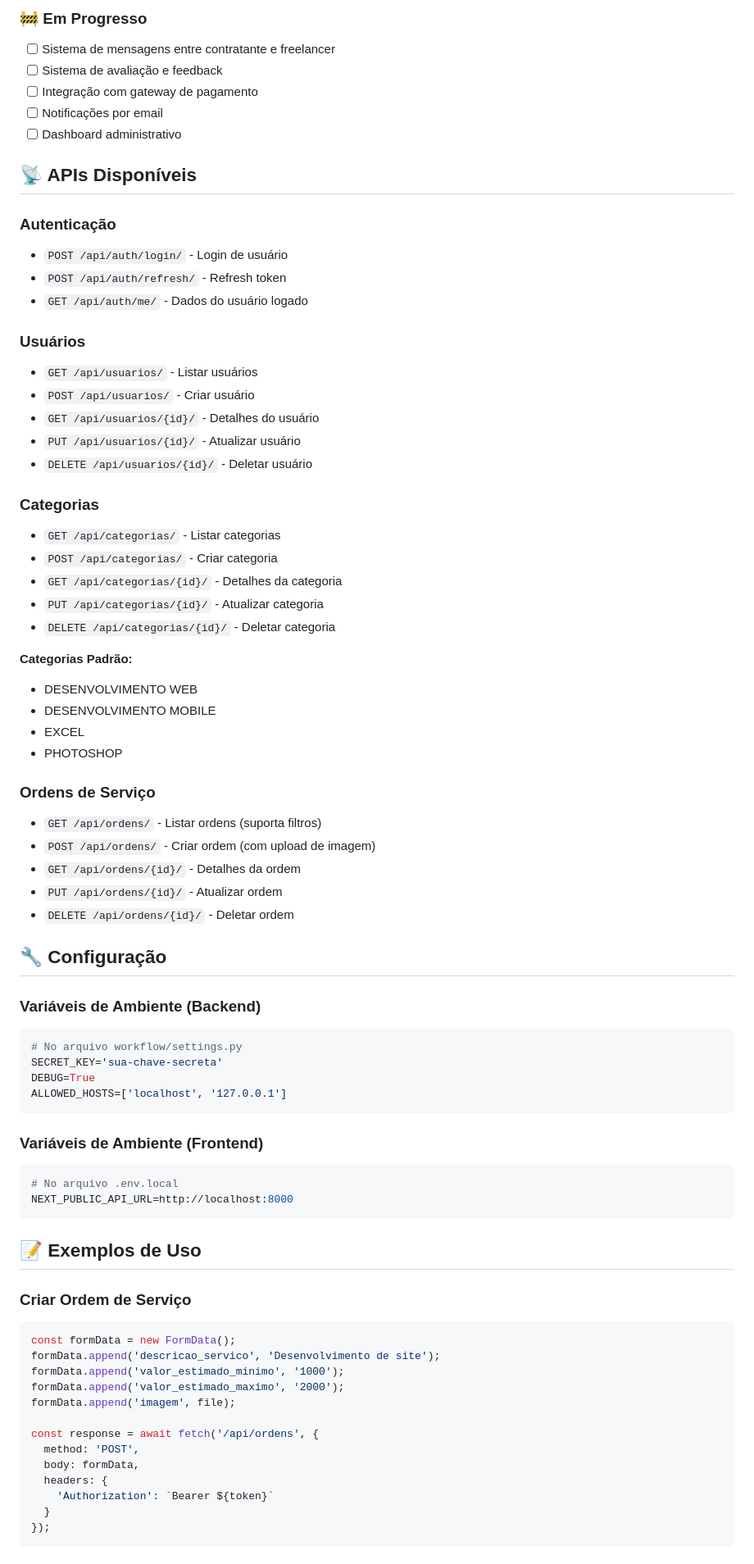
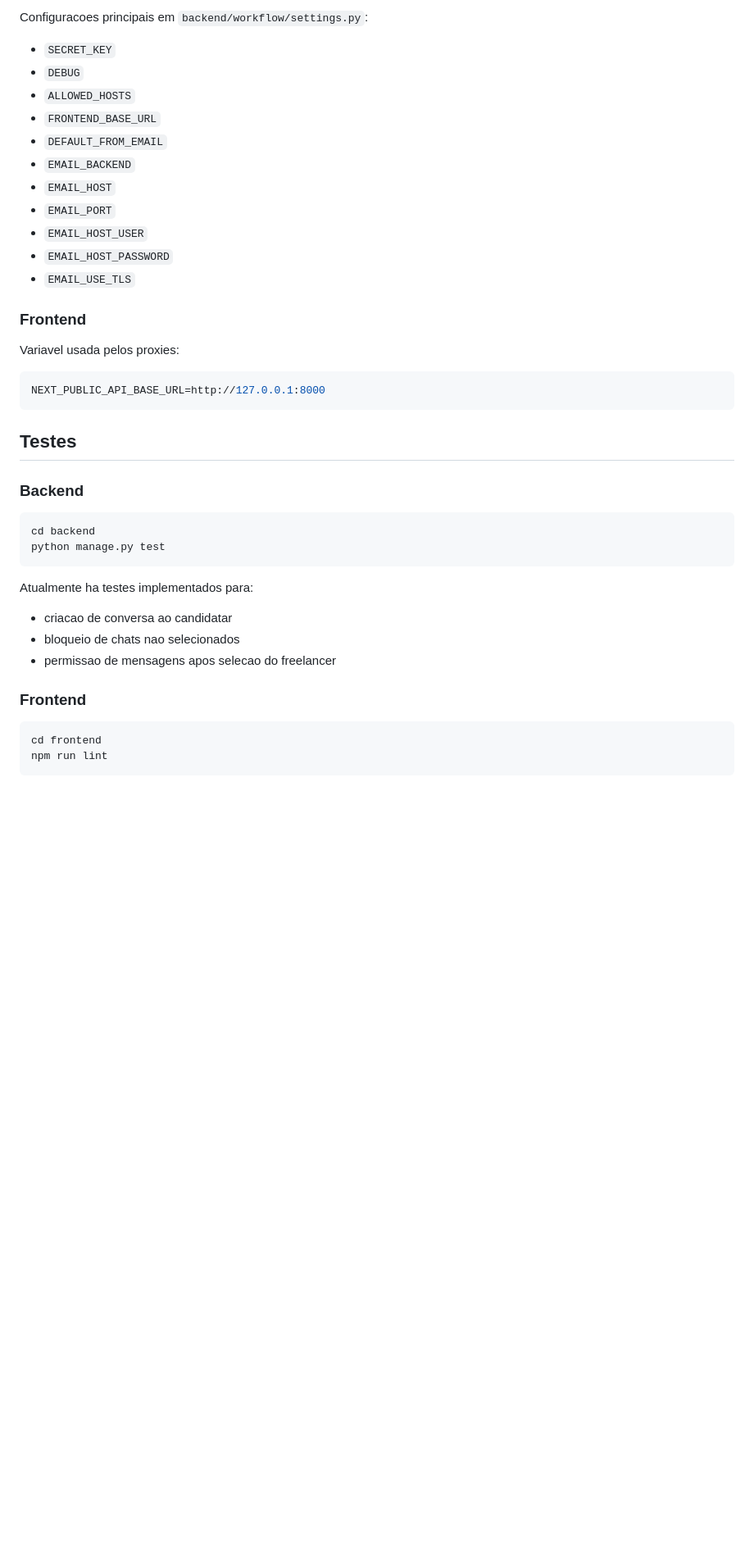
Before and after one commit to dantasdicson/Workflow-Python, a Markdown page: README.md, the part around one of its changes. Shown at 82% size. Drawn GitHub-style; blank space fills up the shorter version.

Commit message:
Update README with current features and API overview

````diff
--- a/README.md
+++ b/README.md
@@ -124,77 +360,45 @@ npm run dev
 
-### 🚧 Em Progresso
-- [ ] Sistema de mensagens entre contratante e freelancer
-- [ ] Sistema de avaliação e feedback
-- [ ] Integração com gateway de pagamento
-- [ ] Notificações por email
-- [ ] Dashboard administrativo
+Configuracoes principais em `backend/workflow/settings.py`:
 
-## 📡 APIs Disponíveis
+- `SECRET_KEY`
+- `DEBUG`
+- `ALLOWED_HOSTS`
+- `FRONTEND_BASE_URL`
+- `DEFAULT_FROM_EMAIL`
+- `EMAIL_BACKEND`
+- `EMAIL_HOST`
+- `EMAIL_PORT`
+- `EMAIL_HOST_USER`
+- `EMAIL_HOST_PASSWORD`
+- `EMAIL_USE_TLS`
 
-### Autenticação
-- `POST /api/auth/login/` - Login de usuário
-- `POST /api/auth/refresh/` - Refresh token
-- `GET /api/auth/me/` - Dados do usuário logado
+### Frontend
 
-### Usuários
-- `GET /api/usuarios/` - Listar usuários
-- `POST /api/usuarios/` - Criar usuário
-- `GET /api/usuarios/{id}/` - Detalhes do usuário
-- `PUT /api/usuarios/{id}/` - Atualizar usuário
-- `DELETE /api/usuarios/{id}/` - Deletar usuário
+Variavel usada pelos proxies:
 
-### Categorias
-- `GET /api/categorias/` - Listar categorias
-- `POST /api/categorias/` - Criar categoria
-- `GET /api/categorias/{id}/` - Detalhes da categoria
-- `PUT /api/categorias/{id}/` - Atualizar categoria
-- `DELETE /api/categorias/{id}/` - Deletar categoria
-
-**Categorias Padrão:**
-- DESENVOLVIMENTO WEB
-- DESENVOLVIMENTO MOBILE
-- EXCEL
-- PHOTOSHOP
-
-### Ordens de Serviço
-- `GET /api/ordens/` - Listar ordens (suporta filtros)
-- `POST /api/ordens/` - Criar ordem (com upload de imagem)
-- `GET /api/ordens/{id}/` - Detalhes da ordem
-- `PUT /api/ordens/{id}/` - Atualizar ordem
-- `DELETE /api/ordens/{id}/` - Deletar ordem
-
-## 🔧 Configuração
-
-### Variáveis de Ambiente (Backend)
 ```bash
-# No arquivo workflow/settings.py
-SECRET_KEY='sua-chave-secreta'
-DEBUG=True
-ALLOWED_HOSTS=['localhost', '127.0.0.1']
+NEXT_PUBLIC_API_BASE_URL=http://127.0.0.1:8000
 ```
 
-### Variáveis de Ambiente (Frontend)
+## Testes
+
+### Backend
+
 ```bash
-# No arquivo .env.local
-NEXT_PUBLIC_API_URL=http://localhost:8000
+cd backend
+python manage.py test
 ```
 
-## 📝 Exemplos de Uso
+Atualmente ha testes implementados para:
 
-### Criar Ordem de Serviço
-```javascript
-const formData = new FormData();
-formData.append('descricao_servico', 'Desenvolvimento de site');
-formData.append('valor_estimado_minimo', '1000');
-formData.append('valor_estimado_maximo', '2000');
-formData.append('imagem', file);
+- criacao de conversa ao candidatar
+- bloqueio de chats nao selecionados
+- permissao de mensagens apos selecao do freelancer
 
-const response = await fetch('/api/ordens', {
-  method: 'POST',
-  body: formData,
-  headers: {
-    'Authorization': `Bearer ${token}`
-  }
-});
+### Frontend
+
+```bash
+cd frontend
+npm run lint
 ```
 
````
Also changed, not shown: other parts of README.md (+352 -126 lines).
